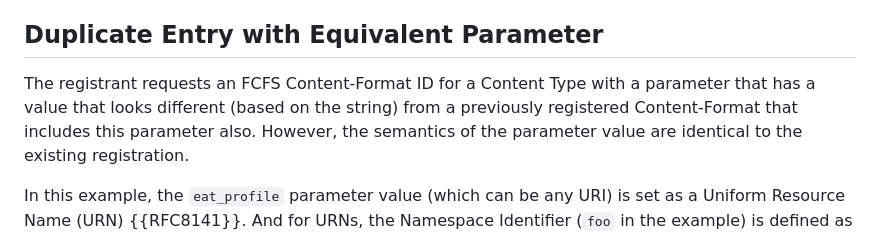
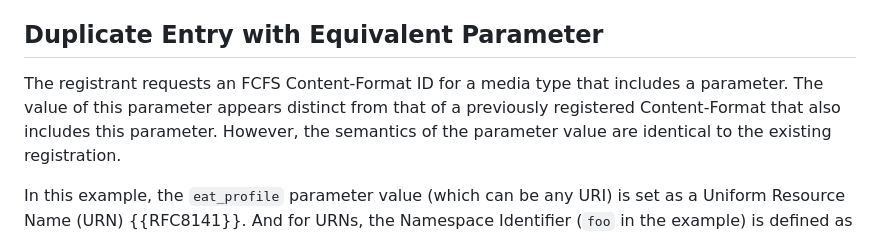
Before and after one commit to core-wg/cf-reg-update, a Markdown page: draft-ietf-core-cf-reg-update.md, the part around the change. Drawn GitHub-style.

Commit message:
Thomas: split long line and reword
Co-authored-by: Thomas Fossati <thomas.fossati@linaro.org>

```diff
--- a/draft-ietf-core-cf-reg-update.md
+++ b/draft-ietf-core-cf-reg-update.md
@@ -138,7 +138,8 @@ Content-Format ID 64900 where the "Content Coding" field is left empty.
 
 ## Duplicate Entry with Equivalent Parameter
 
-The registrant requests an FCFS Content-Format ID for a Content Type with a parameter that has a value that looks different (based on the string) from a previously registered Content-Format that includes this parameter also.
+The registrant requests an FCFS Content-Format ID for a media type that includes a parameter.
+The value of this parameter appears distinct from that of a previously registered Content-Format that also includes this parameter.
 However, the semantics of the parameter value are identical to the existing registration.
 
 In this example, the `eat_profile` parameter value (which can be any URI) is set as a Uniform Resource Name (URN) {{RFC8141}}.
```
